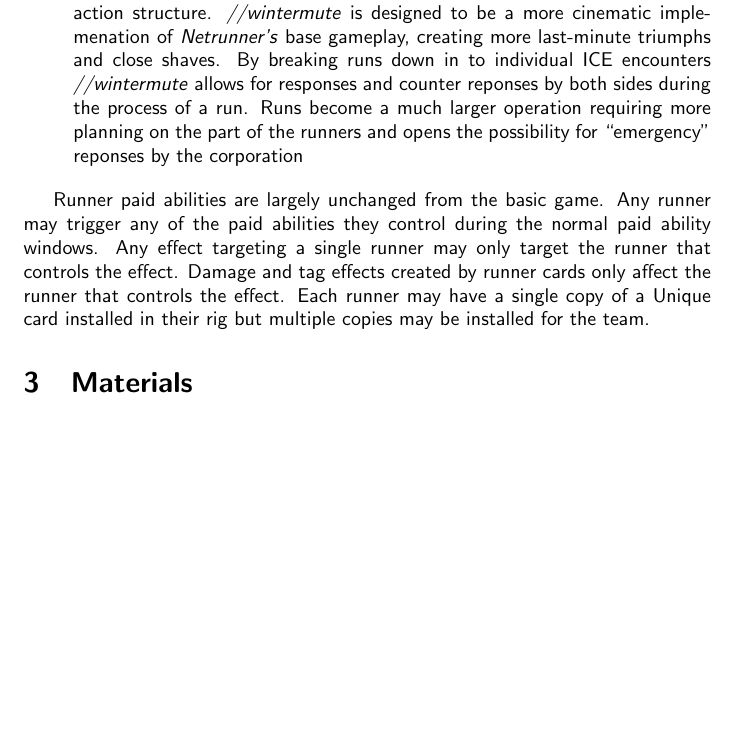
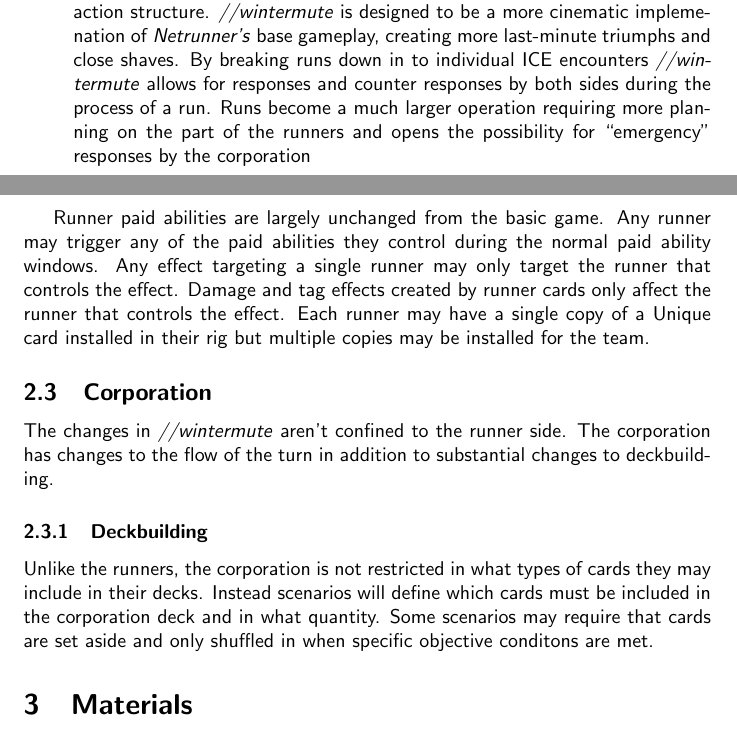
Before and after one commit to aswan89/wintermute, a LaTeX document (rulebook.tex): part of page 4 of 4 before the commit and two parts of pages 4 and 5 of 5 after it, the two joined at a grey line, cut so that both start at the same text, the shorter picture padded with empty space. Compiled offline with pdfLaTeX.

Commit message:
Added win condition section and small amount of corporation changes

```diff
--- a/rulebook.tex
+++ b/rulebook.tex
@@ -69,10 +77,19 @@
 	\item (Click):Start a run and encounter the outermost piece of ICE protecting the target server
 	\item (Click):Encounter ICE currently being approached (does not apply on outermost ICE protecting server)
 
-		The structure of running is the biggest departure from \emph{A:NR} in the runner action structure. \emph{//wintermute} is designed to be a more cinematic implemenation of \emph{Netrunner's} base gameplay, creating more last-minute triumphs and close shaves. By breaking runs down in to individual ICE encounters \emph{//wintermute} allows for responses and counter reponses by both sides during the process of a run. Runs become a much larger operation requiring more planning on the part of the runners and opens the possibility for ``emergency'' reponses by the corporation
+		The structure of running is the biggest departure from \emph{A:NR} in the runner action structure. \emph{//wintermute} is designed to be a more cinematic implemenation of \emph{Netrunner's} base gameplay, creating more last-minute triumphs and close shaves. By breaking runs down in to individual ICE encounters \emph{//wintermute} allows for responses and counter responses by both sides during the process of a run. Runs become a much larger operation requiring more planning on the part of the runners and opens the possibility for ``emergency'' responses by the corporation
 \end{itemize}
 
 Runner paid abilities are largely unchanged from the basic game. Any runner may trigger any of the paid abilities they control during the normal paid ability windows. Any effect targeting a single runner may only target the runner that controls the effect. Damage and tag effects created by runner cards only affect the runner that controls the effect. Each runner may have a single copy of a Unique card installed in their rig but multiple copies may be installed for the team.
+
+\subsection{Corporation}
+
+The changes in \emph{//wintermute} aren't confined to the runner side. The corporation has changes to the flow of the turn in addition to substantial changes to deckbuilding.
+
+\subsubsection{Deckbuilding}
+
+Unlike the runners, the corporation is not restricted in what types of cards they may include in their decks. Instead scenarios will define which cards must be included in the corporation deck and in what quantity. Some scenarios may require that cards are set aside and only shuffled in when specific objective conditons are met.
+
 \section{Materials}
 This is where the needed materials will go. This will mostly be print and play stuff, with requirements for some netrunner cards.
 \end{document}
```
Also changed, not shown: rulebook.pdf, rulebook.tex (8 more changed lines), 1 other file.
